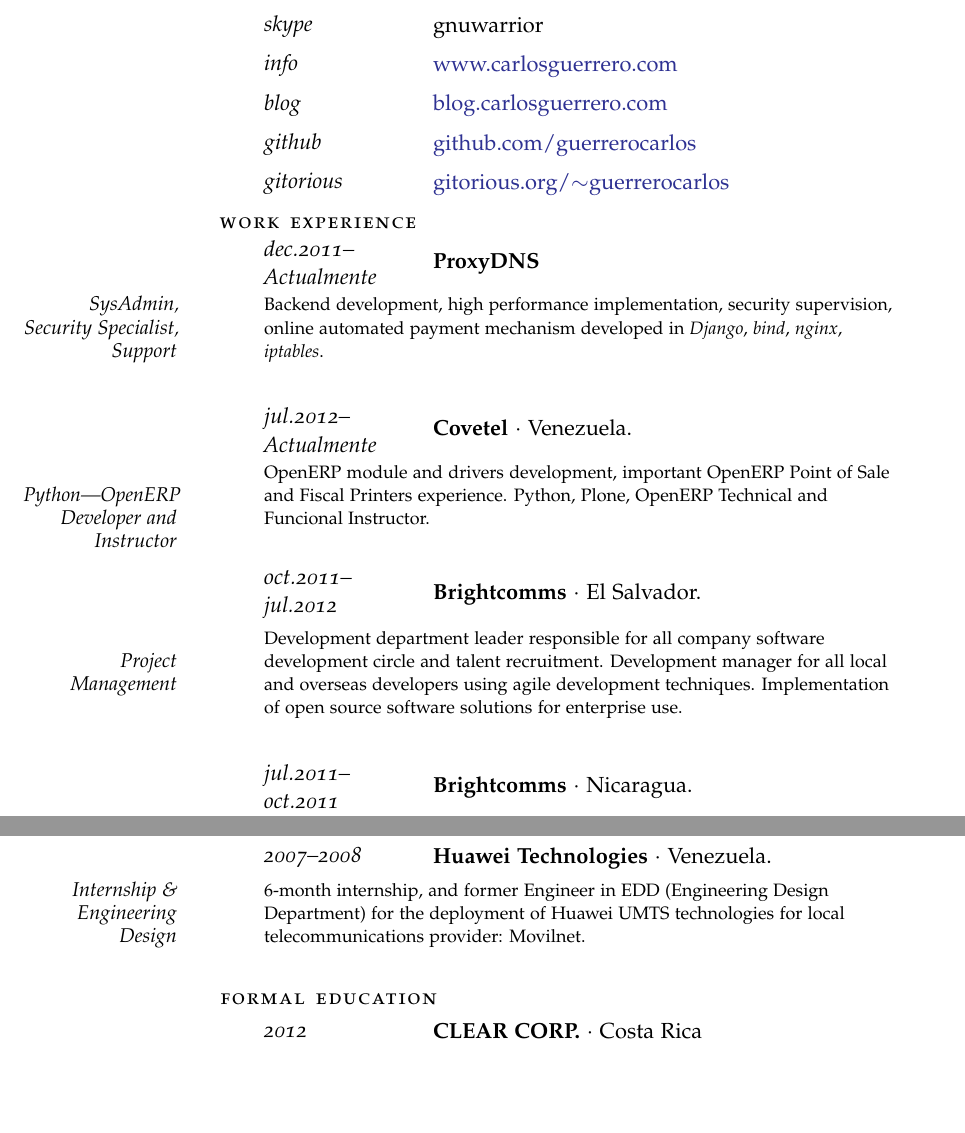
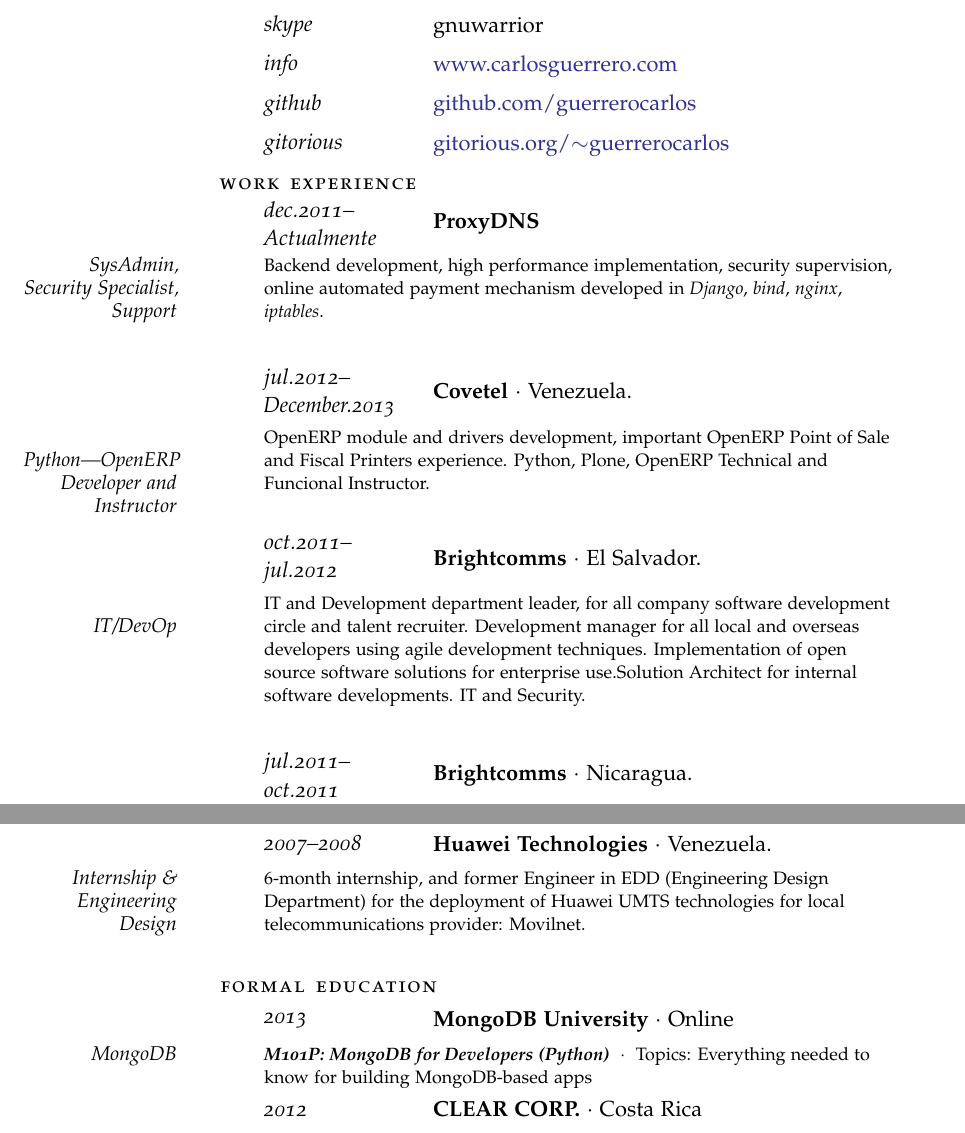
Before and after one commit to guerrerocarlos/Curriculum-vitae-LaTeX, a LaTeX CV (gnuwarriorcv.tex): two parts of pages 1 and 2 of 2, joined at a grey line, cut so that both start at the same text, the shorter picture padded with empty space. Compiled offline with pdfLaTeX; a missing font is replaced by an installed copy or a similar font; an older LaTeX class or package is replaced by its successor.

Commit message:
Updating to date

```diff
--- a/gnuwarriorcv.tex
+++ b/gnuwarriorcv.tex
@@ -38,8 +38,6 @@
 
 \NewWorkExperience{info}{\href{http://www.carlosguerrero.com}{www.carlosguerrero.com}}{}
 
-\NewWorkExperience{blog}{\href{http://blog.carlosguerrero.com}{blog.carlosguerrero.com}}{}
-
 \NewWorkExperience{github}{\href{http://github.com/guerrerocarlos}{github.com/guerrerocarlos}}{}
 
 \NewWorkExperience{gitorious}{\href{http://gitorious.org/~guerrerocarlos}{gitorious.org/$\sim$guerrerocarlos}}{}
@@ -56,15 +54,15 @@
 
 
 
-\NewWorkExperience{jul.2012--Actualmente}{\textbf{Covetel} $\cdotp$}{Venezuela.}
+\NewWorkExperience{jul.2012--December.2013}{\textbf{Covetel} $\cdotp$}{Venezuela.}
 
 \Description{\MarginDate{Python|OpenERP Developer and Instructor}OpenERP module and drivers development, important OpenERP Point of Sale and Fiscal Printers experience. Python, Plone, OpenERP Technical and Funcional Instructor.}
 \Sep
 
 \NewWorkExperience{oct.2011--jul.2012}{\textbf{Brightcomms} $\cdotp$}{El Salvador.}
 
-\Description{Development department leader responsible for all company software development circle and talent recruitment. \MarginDate{Project Management}
-Development manager for all local and overseas developers using agile development techniques. Implementation of open source software solutions for enterprise use.}
+\Description{IT and Development department leader, for all company software development circle and talent recruiter. \MarginDate{IT/DevOp}
+Development manager for all local and overseas developers using agile development techniques. Implementation of open source software solutions for enterprise use.Solution Architect for internal software developments. IT and Security.}
 \Sep
 
 \NewWorkExperience{jul.2011--oct.2011}{\textbf{Brightcomms} $\cdotp$}{Nicaragua.}
@@ -88,6 +86,10 @@
 \vspace{1.5em}
 
 \spacedlowsmallcaps{Formal Education}
+\vspace{0.5em}
+
+\NewWorkExperience{2013}{\textbf{MongoDB University} $\cdotp$}{Online}
+\Description{\newline \textit{\textbf{M101P: MongoDB for Developers (Python)}}\ \ $\cdotp$\ \  Topics: \MarginDate{MongoDB}Everything needed to know for building MongoDB-based apps}
 \vspace{0.5em}
 
 \NewWorkExperience{2012}{\textbf{CLEAR CORP.} $\cdotp$}{Costa Rica}
```
Also changed, not shown: pdf/gnuwarriorcv.pdf, pdf/gnuwarriorcves.pdf.
